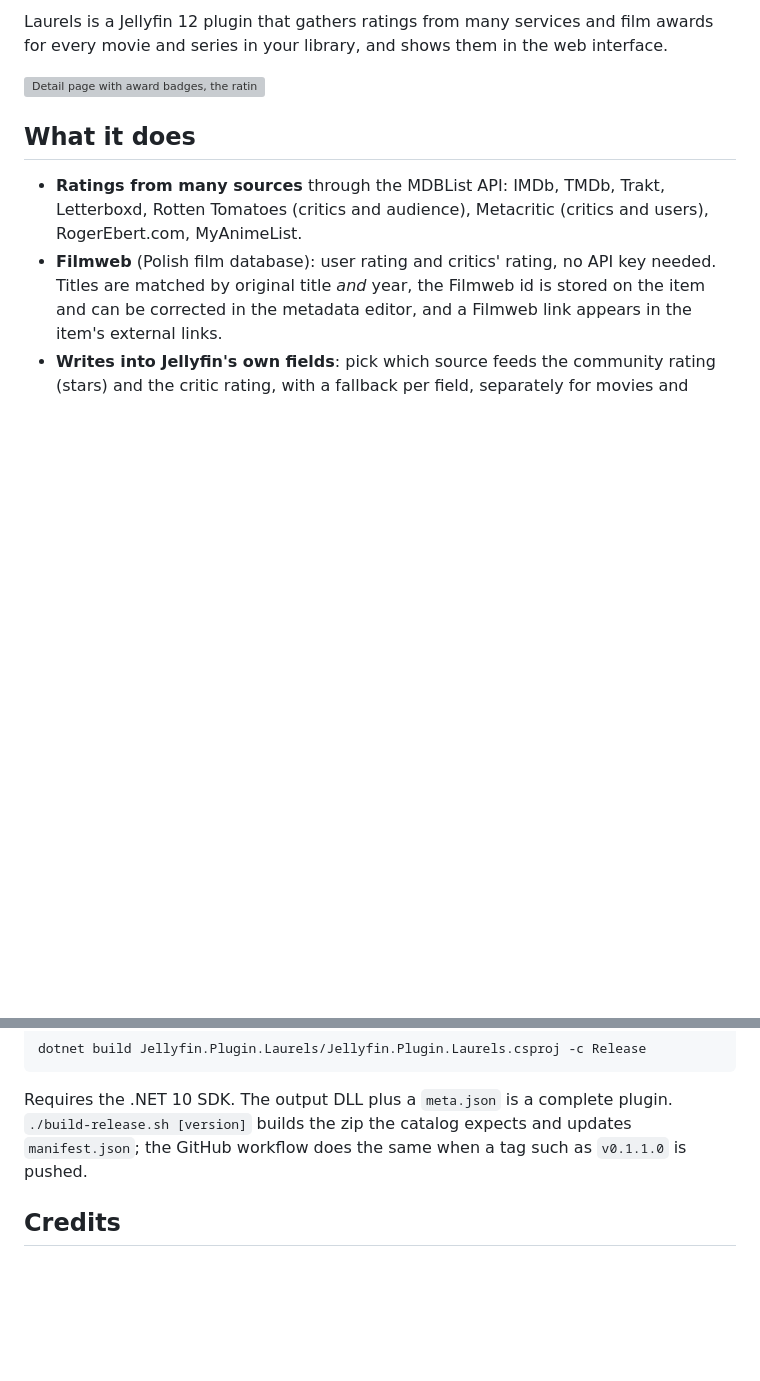
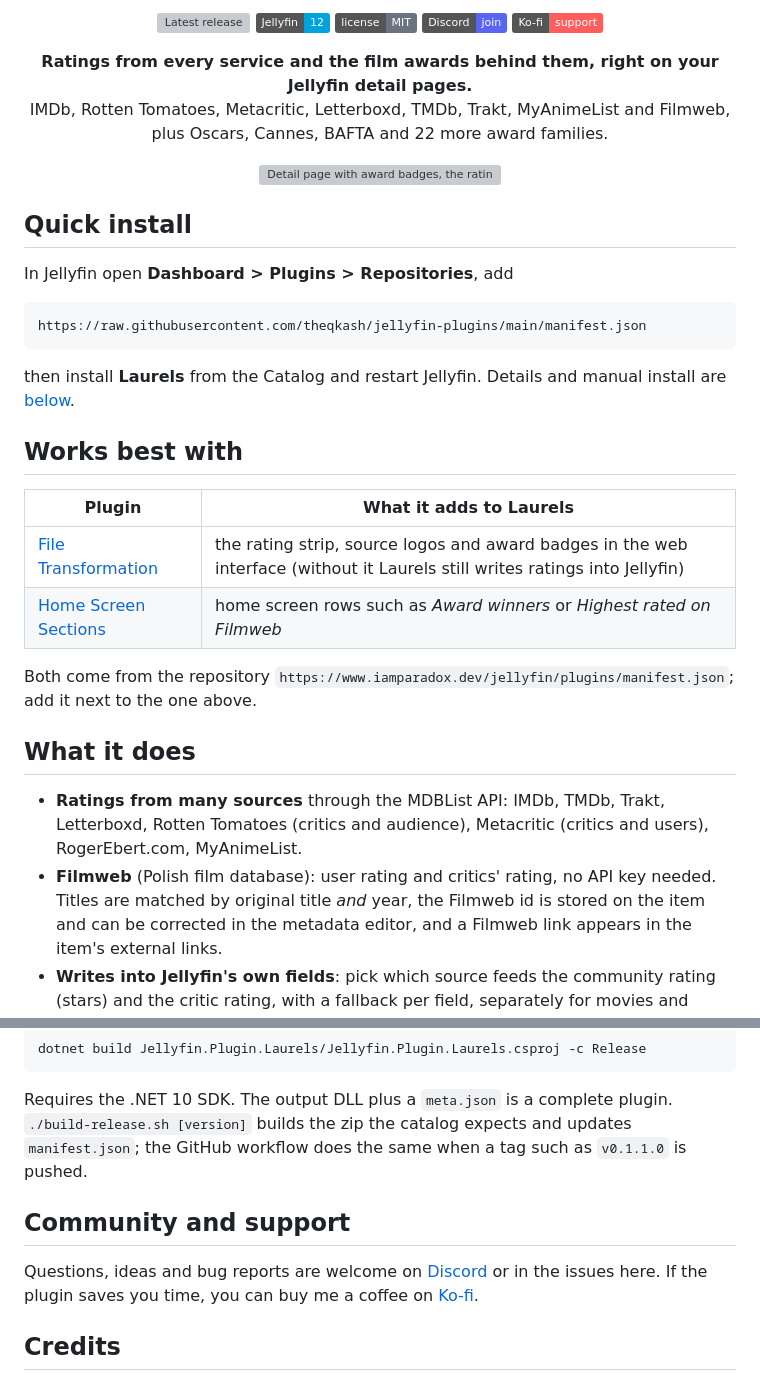
Before and after one commit to theqkash/jellyfin-plugin-laurels, a Markdown page: README.md, 2 parts joined by grey strips. GitHub-like rendering; badges without logos; blank space fills up the shorter version; grey boxes are pictures that could not be loaded.

Commit message:
README: banner, logo, badges, screenshots, recommended plugins, Discord and Ko-fi; catalog thumbnail in the manifest

````diff
--- a/README.md
+++ b/README.md
@@ -2,7 +2,35 @@
 
-Laurels is a Jellyfin 12 plugin that gathers ratings from many services and film awards for every movie and series in your library, and shows them in the web interface.
+<p align="center">
+  <a href="https://github.com/theqkash/jellyfin-plugin-laurels/releases/latest"><img alt="Latest release" src="https://img.shields.io/github/v/release/theqkash/jellyfin-plugin-laurels?label=release&color=e2a925"></a>
+  <img alt="Jellyfin 12" src="https://img.shields.io/badge/Jellyfin-12-00a4dc?logo=jellyfin&logoColor=white">
+  <a href="LICENSE"><img alt="MIT license" src="https://img.shields.io/badge/license-MIT-6b7280"></a>
+  <a href="https://discord.gg/CwH8XKRnpz"><img alt="Discord" src="https://img.shields.io/badge/Discord-join-5865F2?logo=discord&logoColor=white"></a>
+  <a href="https://ko-fi.com/theqkash"><img alt="Ko-fi" src="https://img.shields.io/badge/Ko--fi-support-FF5E5B?logo=kofi&logoColor=white"></a>
+</p>
 
-![Detail page with award badges, the rating strip and source logos in the header](docs/detail-page.png)
+<p align="center"><b>Ratings from every service and the film awards behind them, right on your Jellyfin detail pages.</b><br>
+IMDb, Rotten Tomatoes, Metacritic, Letterboxd, TMDb, Trakt, MyAnimeList and Filmweb, plus Oscars, Cannes, BAFTA and 22 more award families.</p>
+
+<p align="center"><img src="docs/detail-page.png" alt="Detail page with award badges, the rating strip and source logos in the header" width="100%"></p>
+
+## Quick install
+
+In Jellyfin open **Dashboard > Plugins > Repositories**, add
+
+```
+https://raw.githubusercontent.com/theqkash/jellyfin-plugins/main/manifest.json
+```
+
+then install **Laurels** from the Catalog and restart Jellyfin. Details and manual install are [below](#installation).
+
+## Works best with
+
+| Plugin | What it adds to Laurels |
+| --- | --- |
+| [File Transformation](https://github.com/IAmParadox27/jellyfin-plugin-file-transformation) | the rating strip, source logos and award badges in the web interface (without it Laurels still writes ratings into Jellyfin) |
+| [Home Screen Sections](https://github.com/IAmParadox27/jellyfin-plugin-home-sections) | home screen rows such as *Award winners* or *Highest rated on Filmweb* |
+
+Both come from the repository `https://www.iamparadox.dev/jellyfin/plugins/manifest.json`; add it next to the one above.
 
 ## What it does
 
@@ -75,6 +103,10 @@ dotnet build Jellyfin.Plugin.Laurels/Jellyfin.Plugin.Laurels.csproj -c Release
 
 Requires the .NET 10 SDK. The output DLL plus a `meta.json` is a complete plugin. `./build-release.sh [version]` builds the zip the catalog expects and updates `manifest.json`; the GitHub workflow does the same when a tag such as `v0.1.1.0` is pushed.
 
+## Community and support
+
+Questions, ideas and bug reports are welcome on [Discord](https://discord.gg/CwH8XKRnpz) or in the issues here. If the plugin saves you time, you can buy me a coffee on [Ko-fi](https://ko-fi.com/theqkash).
+
 ## Credits
 
 Brand icons come from [Simple Icons](https://simpleicons.org) (CC0). Award data comes from [Wikidata](https://www.wikidata.org) (CC0). Ratings are provided by [MDBList](https://mdblist.com) and [Filmweb](https://www.filmweb.pl). Filmweb has no public API; the plugin uses the endpoints its own website uses, which may change without notice.
````
Also changed, not shown: other parts of README.md (+1 -1 lines), docs/banner.png (added), docs/thumb.png (added), 2 other files.
